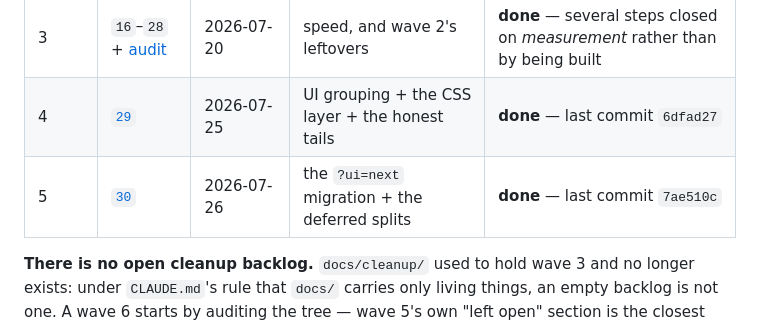
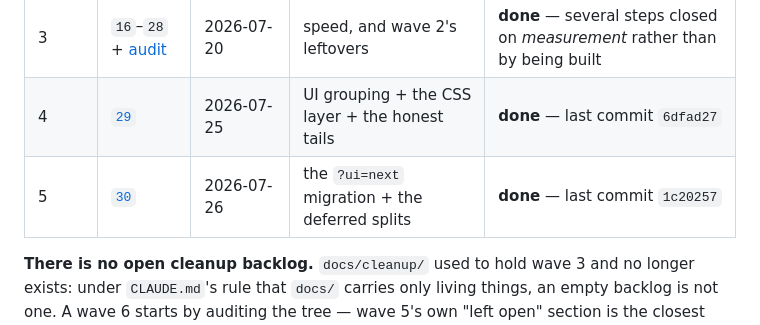
Before and after one commit to FloLey/Kaika, a Markdown page: specs/cleanup/README.md, the part around the change. Rendered like a GitHub page.

Commit message:
docs: wave 5's commit range, now that it has one
Co-Authored-By: Claude Opus 5 (1M context) <noreply@anthropic.com>

```diff
--- a/specs/cleanup/README.md
+++ b/specs/cleanup/README.md
@@ -10,7 +10,7 @@ why the work existed, not because anything is pending.
 | 2 | `02`–`15` | 2026-07-19 | correctness infrastructure | **done** — last commit `7b36ff6` (step 14) |
 | 3 | `16`–`28` + [audit](16-28-wave3-audit.md) | 2026-07-20 | speed, and wave 2's leftovers | **done** — several steps closed on *measurement* rather than by being built |
 | 4 | [`29`](29-wave4-layout-and-the-unaudited-layer.md) | 2026-07-25 | UI grouping + the CSS layer + the honest tails | **done** — last commit `6dfad27` |
-| 5 | [`30`](30-wave5-one-app-instead-of-two.md) | 2026-07-26 | the `?ui=next` migration + the deferred splits | **done** — last commit `7ae510c` |
+| 5 | [`30`](30-wave5-one-app-instead-of-two.md) | 2026-07-26 | the `?ui=next` migration + the deferred splits | **done** — last commit `1c20257` |
 
 **There is no open cleanup backlog.** `docs/cleanup/` used to hold wave 3 and no longer
 exists: under `CLAUDE.md`'s rule that `docs/` carries only living things, an empty backlog is
```
Also changed, not shown: specs/cleanup/30-wave5-one-app-instead-of-two.md (+1 -1 lines).
